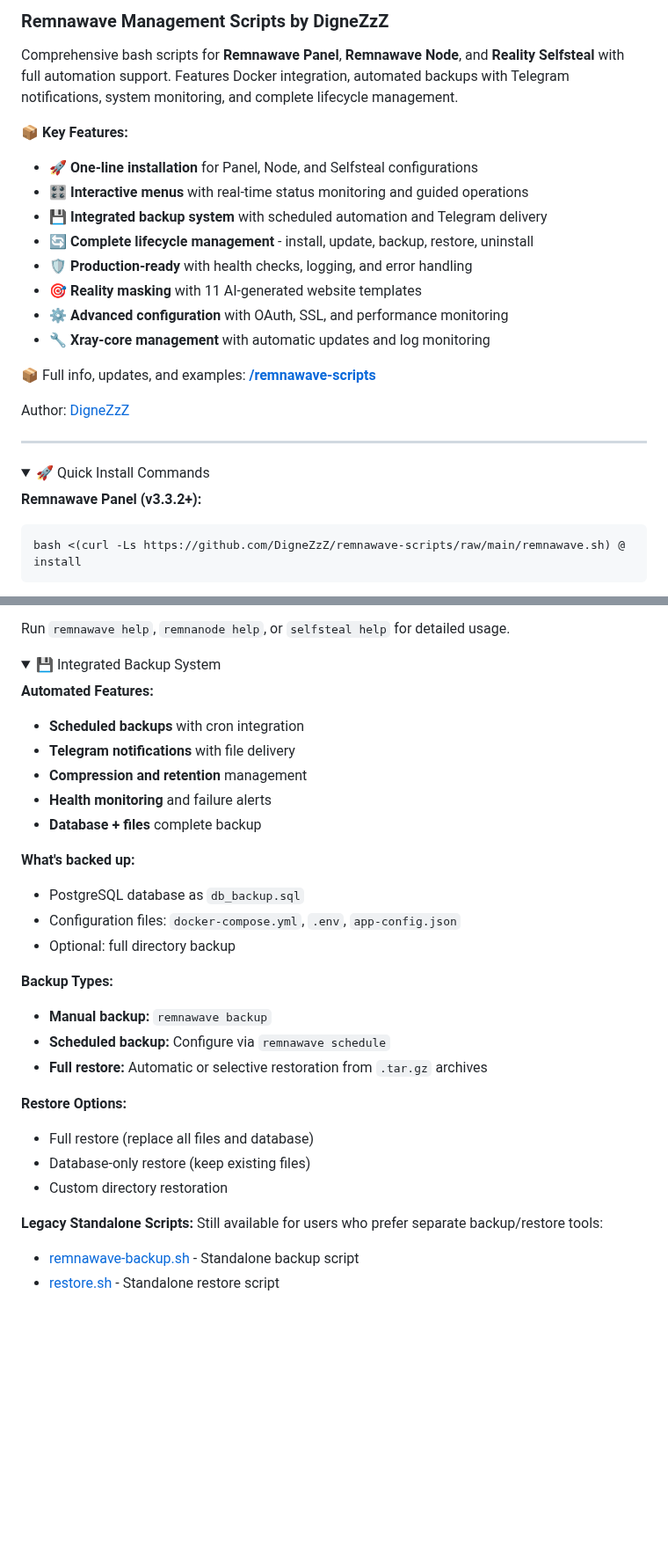
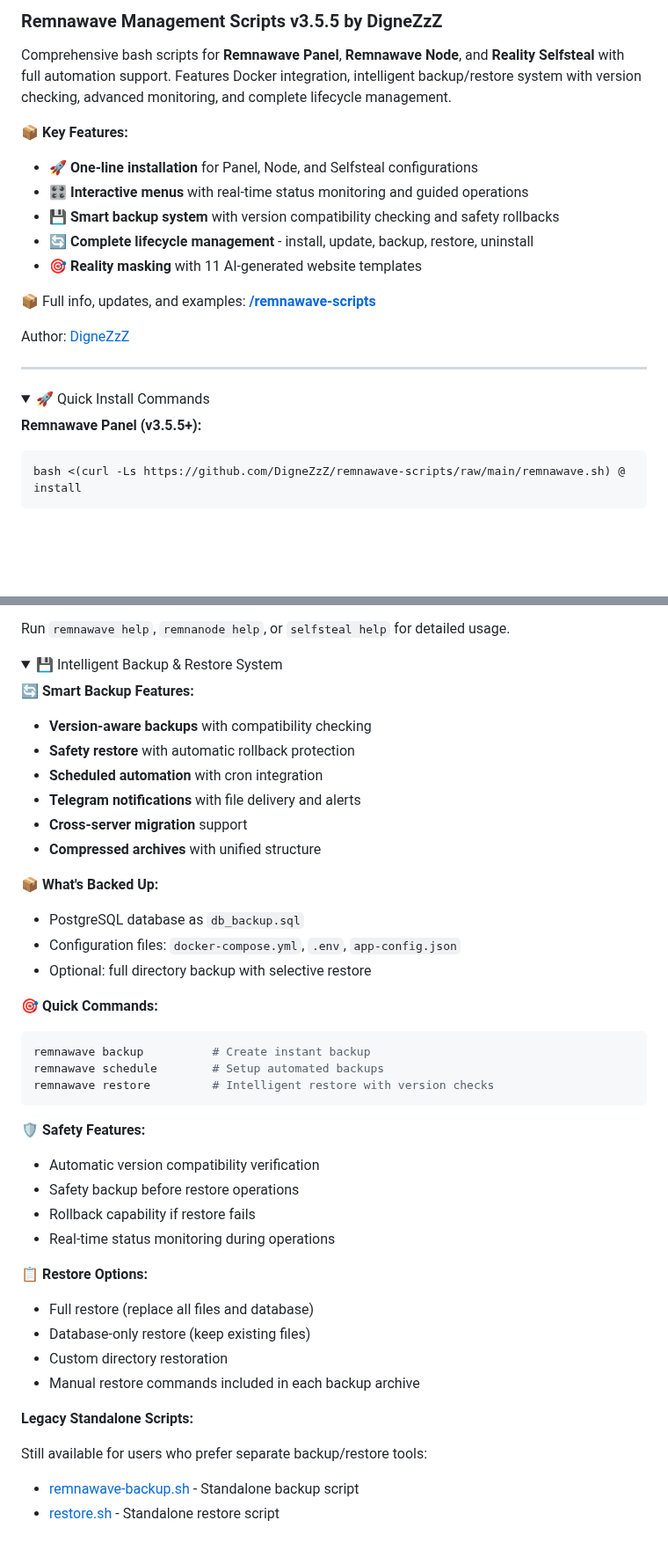
Before and after one commit to roflone/remnawave-scripts, a Markdown page: AWESOME.MD, 2 parts joined by grey strips. Shown at 88% size. Drawn GitHub-style; folded sections open; blank space fills up the shorter version.

````diff
--- a/AWESOME.MD
+++ b/AWESOME.MD
@@ -1,16 +1,14 @@
-### Remnawave Management Scripts by DigneZzZ
+### Remnawave Management Scripts v3.5.5 by DigneZzZ
 
-Comprehensive bash scripts for **Remnawave Panel**, **Remnawave Node**, and **Reality Selfsteal** with full automation support. Features Docker integration, automated backups with Telegram notifications, system monitoring, and complete lifecycle management.
+Comprehensive bash scripts for **Remnawave Panel**, **Remnawave Node**, and **Reality Selfsteal** with full automation support. Features Docker integration, intelligent backup/restore system with version checking, advanced monitoring, and complete lifecycle management.
 
 📦 **Key Features:**
 - 🚀 **One-line installation** for Panel, Node, and Selfsteal configurations
 - 🎛️ **Interactive menus** with real-time status monitoring and guided operations
-- 💾 **Integrated backup system** with scheduled automation and Telegram delivery
+- 💾 **Smart backup system** with version compatibility checking and safety rollbacks
 - 🔄 **Complete lifecycle management** - install, update, backup, restore, uninstall
-- 🛡️ **Production-ready** with health checks, logging, and error handling
 - 🎯 **Reality masking** with 11 AI-generated website templates
-- ⚙️ **Advanced configuration** with OAuth, SSL, and performance monitoring
-- 🔧 **Xray-core management** with automatic updates and log monitoring
+
 
 📦 Full info, updates, and examples: [**/remnawave-scripts**](https://github.com/DigneZzZ/remnawave-scripts)
 
@@ -21,7 +19,7 @@ Author: [DigneZzZ](https://github.com/DigneZzZ)
 <details>
 <summary>🚀 Quick Install Commands</summary>
 
-**Remnawave Panel (v3.3.2+):**
+**Remnawave Panel (v3.5.5+):**
 ```bash
 bash <(curl -Ls https://github.com/DigneZzZ/remnawave-scripts/raw/main/remnawave.sh) @ install
 ```
@@ -86,32 +84,49 @@ Run `remnawave help`, `remnanode help`, or `selfsteal help` for detailed usage.
 </details>
 
 <details>
-<summary>💾 Integrated Backup System</summary>
+<summary>💾 Intelligent Backup & Restore System</summary>
 
-**Automated Features:**
-- **Scheduled backups** with cron integration
-- **Telegram notifications** with file delivery
-- **Compression and retention** management
-- **Health monitoring** and failure alerts
-- **Database + files** complete backup
+**🔄 Smart Backup Features:**
 
-**What's backed up:**
+- **Version-aware backups** with compatibility checking
+- **Safety restore** with automatic rollback protection
+- **Scheduled automation** with cron integration
+- **Telegram notifications** with file delivery and alerts
+- **Cross-server migration** support
+- **Compressed archives** with unified structure
+
+**📦 What's Backed Up:**
+
 - PostgreSQL database as `db_backup.sql`
 - Configuration files: `docker-compose.yml`, `.env`, `app-config.json`
-- Optional: full directory backup
+- Optional: full directory backup with selective restore
 
-**Backup Types:**
-- **Manual backup:** `remnawave backup`
-- **Scheduled backup:** Configure via `remnawave schedule`
-- **Full restore:** Automatic or selective restoration from `.tar.gz` archives
+**🎯 Quick Commands:**
 
-**Restore Options:**
+```bash
+remnawave backup          # Create instant backup
+remnawave schedule        # Setup automated backups
+remnawave restore         # Intelligent restore with version checks
+```
+
+**🛡️ Safety Features:**
+
+- Automatic version compatibility verification
+- Safety backup before restore operations
+- Rollback capability if restore fails
+- Real-time status monitoring during operations
+
+**📋 Restore Options:**
+
 - Full restore (replace all files and database)
 - Database-only restore (keep existing files)
 - Custom directory restoration
+- Manual restore commands included in each backup archive
 
 **Legacy Standalone Scripts:**
+
 Still available for users who prefer separate backup/restore tools:
+
 - [remnawave-backup.sh](https://github.com/DigneZzZ/remnawave-scripts/raw/main/remnawave-backup.sh) - Standalone backup script
 - [restore.sh](https://github.com/DigneZzZ/remnawave-scripts/raw/main/restore.sh) - Standalone restore script
 
````
